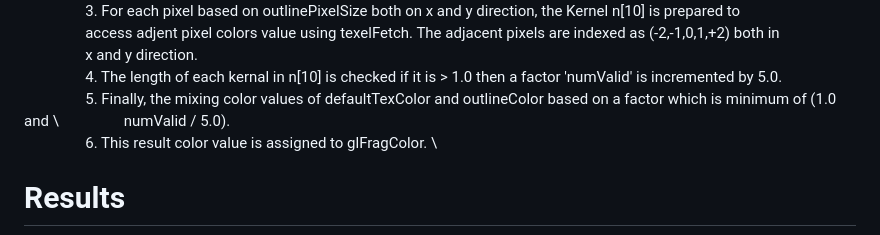
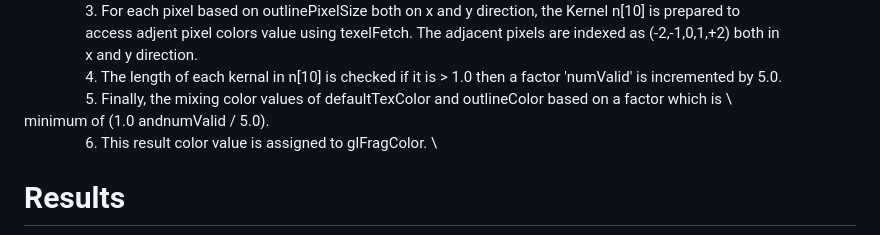
Before and after one commit to arunrvk/mesh-outlining, a Markdown page: README.md, the part around the change. GitHub-like rendering.

```diff
--- a/README.md
+++ b/README.md
@@ -48,9 +48,9 @@ The Object outlining project using shader based post processing technique in bab
               \
               &emsp;&emsp;&emsp;&emsp;4. The length of each kernal in n[10] is checked if it is > 1.0 then a factor 'numValid' is incremented by 5.0.
               \
-              &emsp;&emsp;&emsp;&emsp;5. Finally, the mixing color values of defaultTexColor and outlineColor based on a factor which is minimum of (1.0 and
+              &emsp;&emsp;&emsp;&emsp;5. Finally, the mixing color values of defaultTexColor and outlineColor based on a factor which is
               \
-              &emsp;&emsp;&emsp;&emsp;numValid / 5.0).
+              &emsp;&emsp;&emsp;&emsp;minimum of (1.0 andnumValid / 5.0).
               \
               &emsp;&emsp;&emsp;&emsp;6. This result color value is assigned to glFragColor.
               \
```
